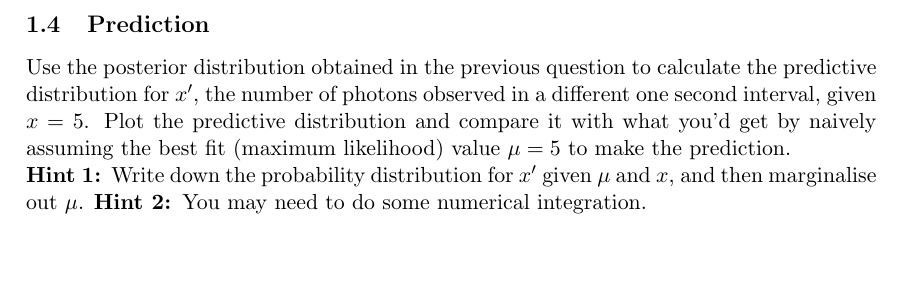
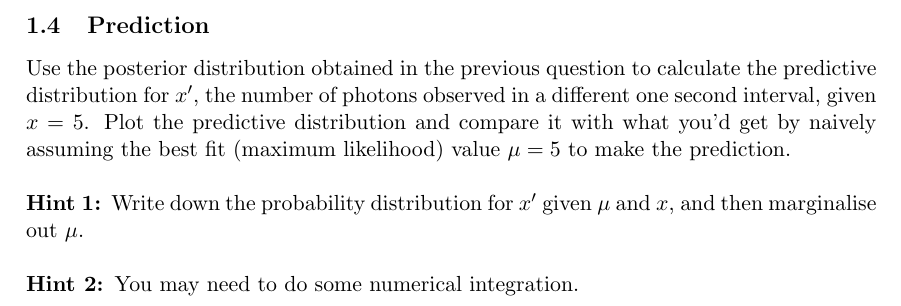
Before and after one commit to eggplantbren/AstroHackWeek, a LaTeX document (ms.tex): part of page 2 of 2, cut so that both start at the same text, the shorter picture padded with empty space. Compiled offline with pdfLaTeX.

Commit message:
newlines

```diff
--- a/ms.tex
+++ b/ms.tex
@@ -64,10 +64,11 @@ Use the posterior distribution obtained in the previous question to calculate
 the predictive distribution for $x'$, the number of photons observed in a
 different one second interval, given $x=5$. Plot the predictive distribution
 and compare it with what you'd get by naively assuming the best fit
-(maximum likelihood) value $\mu=5$ to make the prediction.
+(maximum likelihood) value $\mu=5$ to make the prediction.\\
 
 {\bf Hint 1: }Write down the probability distribution for $x'$ given
-$\mu$ and $x$, and then marginalise out $\mu$.
+$\mu$ and $x$, and then marginalise out $\mu$.\\
+
 {\bf Hint 2: }You may need to do some numerical integration.
 
 \end{document}
```
